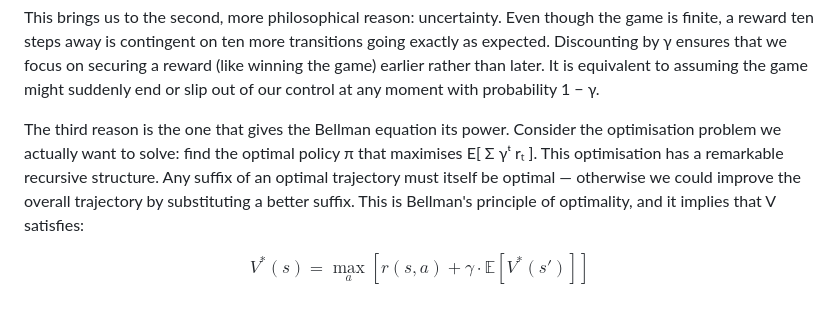
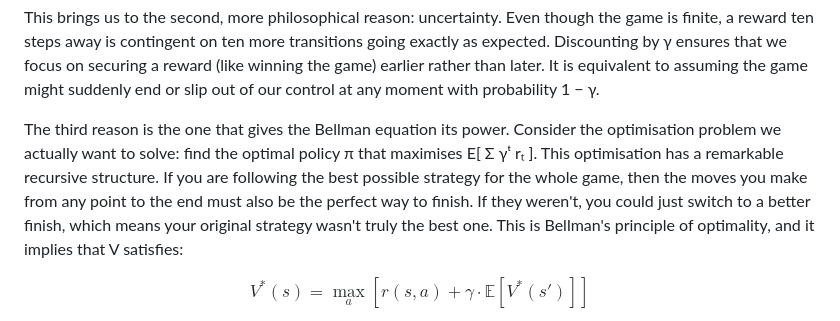
Before and after one commit to thltsui/RecursiveTicTacToe, a Markdown page: substack/essay1b_rl_background.md, the part around the change. GitHub-like rendering.

Commit message:
Simplify Bellman optimality wording

```diff
--- a/substack/essay1b_rl_background.md
+++ b/substack/essay1b_rl_background.md
@@ -34,7 +34,7 @@ The first is mathematical convergence. For games that could theoretically go on
 
 This brings us to the second, more philosophical reason: uncertainty. Even though the game is finite, a reward ten steps away is contingent on ten more transitions going exactly as expected. Discounting by γ ensures that we focus on securing a reward (like winning the game) earlier rather than later. It is equivalent to assuming the game might suddenly end or slip out of our control at any moment with probability 1 − γ.
 
-The third reason is the one that gives the Bellman equation its power. Consider the optimisation problem we actually want to solve: find the optimal policy π that maximises E[ Σ γᵗ rₜ ]. This optimisation has a remarkable recursive structure. Any suffix of an optimal trajectory must itself be optimal — otherwise we could improve the overall trajectory by substituting a better suffix. This is Bellman's principle of optimality, and it implies that V satisfies:
+The third reason is the one that gives the Bellman equation its power. Consider the optimisation problem we actually want to solve: find the optimal policy π that maximises E[ Σ γᵗ rₜ ]. This optimisation has a remarkable recursive structure. If you are following the best possible strategy for the whole game, then the moves you make from any point to the end must also be the perfect way to finish. If they weren't, you could just switch to a better finish, which means your original strategy wasn't truly the best one. This is Bellman's principle of optimality, and it implies that V satisfies:
 
 
 $$ V^*(s) = \max_a \left[ r(s,a) + \gamma \cdot \mathbb{E}[V^*(s')] \right] $$
```
